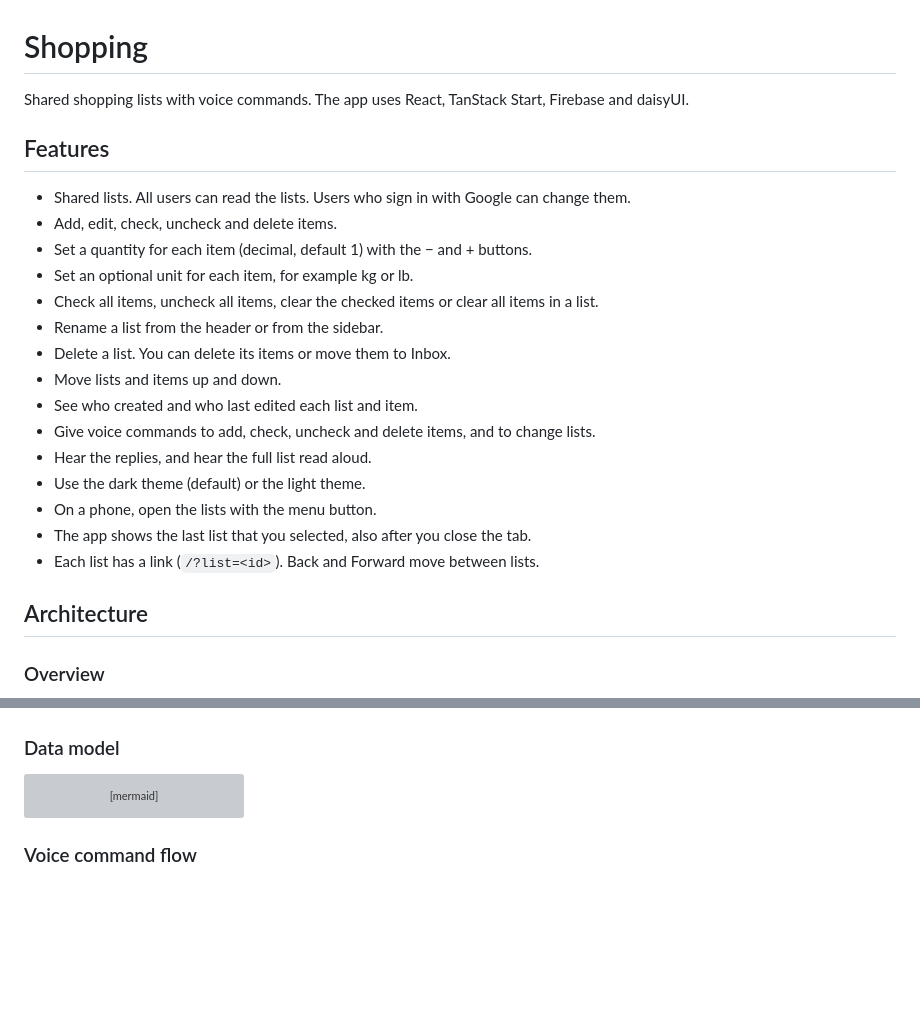
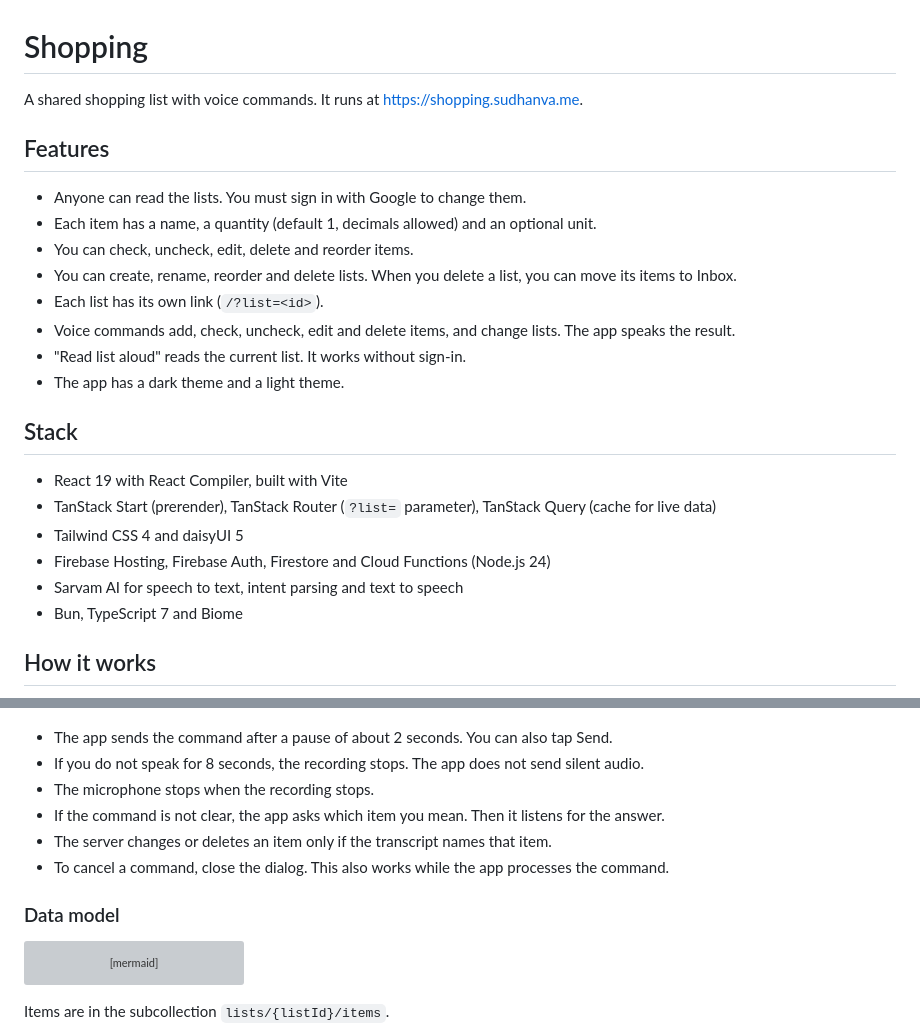
Before and after one commit to nsudhanva/shopping, a Markdown page: README.md, 2 parts joined by grey strips. Rendered like a GitHub page; blank space fills up the shorter version; grey boxes are pictures that could not be loaded.

````diff
--- a/README.md
+++ b/README.md
@@ -1,27 +1,27 @@
 # Shopping
 
-Shared shopping lists with voice commands. The app uses React, TanStack Start, Firebase and daisyUI.
+A shared shopping list with voice commands. It runs at https://shopping.sudhanva.me.
 
 ## Features
 
-- Shared lists. All users can read the lists. Users who sign in with Google can change them.
-- Add, edit, check, uncheck and delete items.
-- Set a quantity for each item (decimal, default 1) with the − and + buttons.
-- Set an optional unit for each item, for example kg or lb.
-- Check all items, uncheck all items, clear the checked items or clear all items in a list.
-- Rename a list from the header or from the sidebar.
-- Delete a list. You can delete its items or move them to Inbox.
-- Move lists and items up and down.
-- See who created and who last edited each list and item.
-- Give voice commands to add, check, uncheck and delete items, and to change lists.
-- Hear the replies, and hear the full list read aloud.
-- Use the dark theme (default) or the light theme.
-- On a phone, open the lists with the menu button.
-- The app shows the last list that you selected, also after you close the tab.
-- Each list has a link (`/?list=<id>`). Back and Forward move between lists.
+- Anyone can read the lists. You must sign in with Google to change them.
+- Each item has a name, a quantity (default 1, decimals allowed) and an optional unit.
+- You can check, uncheck, edit, delete and reorder items.
+- You can create, rename, reorder and delete lists. When you delete a list, you can move its items to Inbox.
+- Each list has its own link (`/?list=<id>`).
+- Voice commands add, check, uncheck, edit and delete items, and change lists. The app speaks the result.
+- "Read list aloud" reads the current list. It works without sign-in.
+- The app has a dark theme and a light theme.
 
-## Architecture
+## Stack
 
-### Overview
+- React 19 with React Compiler, built with Vite
+- TanStack Start (prerender), TanStack Router (`?list=` parameter), TanStack Query (cache for live data)
+- Tailwind CSS 4 and daisyUI 5
+- Firebase Hosting, Firebase Auth, Firestore and Cloud Functions (Node.js 24)
+- Sarvam AI for speech to text, intent parsing and text to speech
+- Bun, TypeScript 7 and Biome
+
+## How it works
 
 ```mermaid
@@ -76,4 +68,11 @@ graph LR
 ```
+
+- The app sends the command after a pause of about 2 seconds. You can also tap Send.
+- If you do not speak for 8 seconds, the recording stops. The app does not send silent audio.
+- The microphone stops when the recording stops.
+- If the command is not clear, the app asks which item you mean. Then it listens for the answer.
+- The server changes or deletes an item only if the transcript names that item.
+- To cancel a command, close the dialog. This also works while the app processes the command.
 
 ### Data model
 
@@ -108,5 +107,5 @@ erDiagram
     LIST ||--o{ ITEM : "contains"
 ```
 
-### Voice command flow
+Items are in the subcollection `lists/{listId}/items`.
 
````
Also changed, not shown: other parts of README.md (+77 -212 lines).
